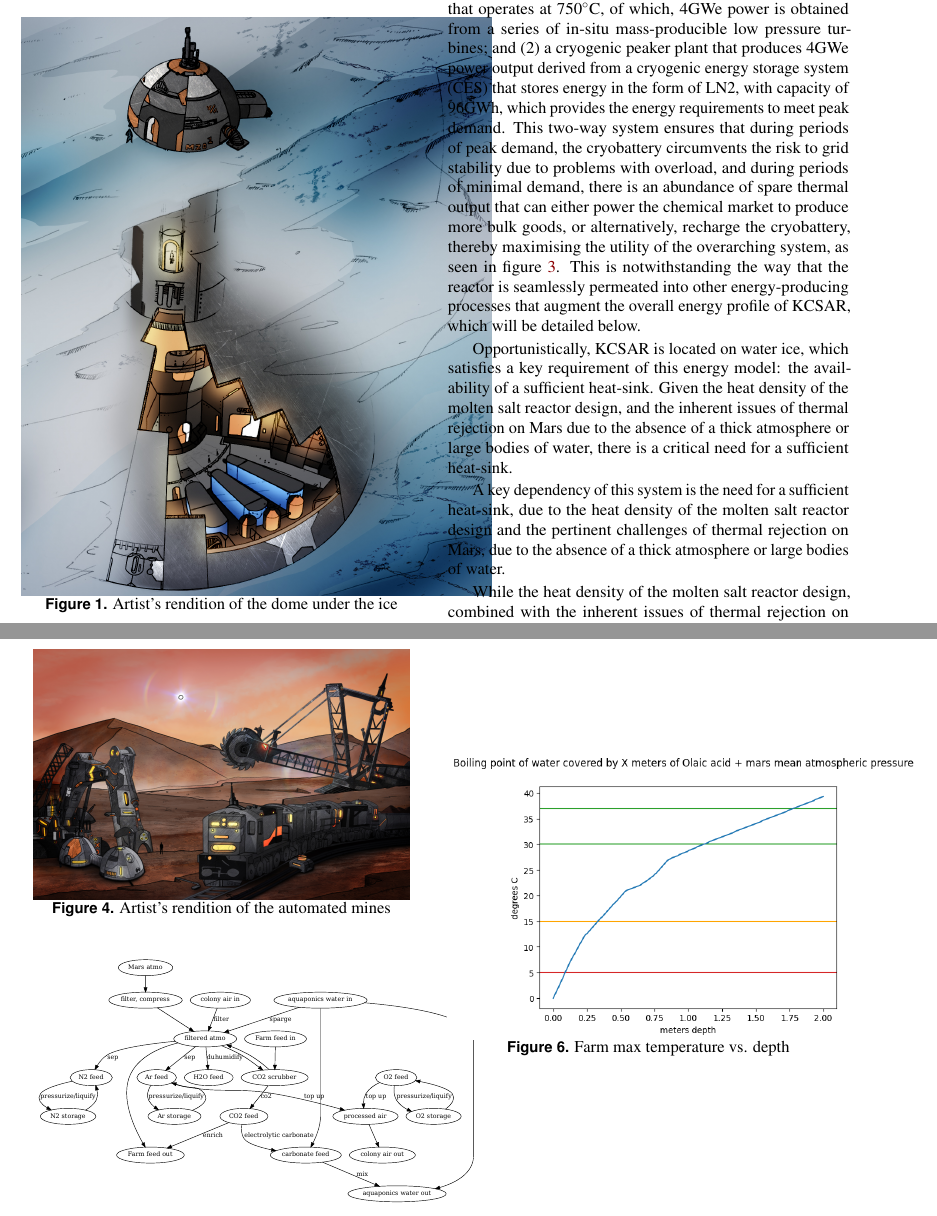
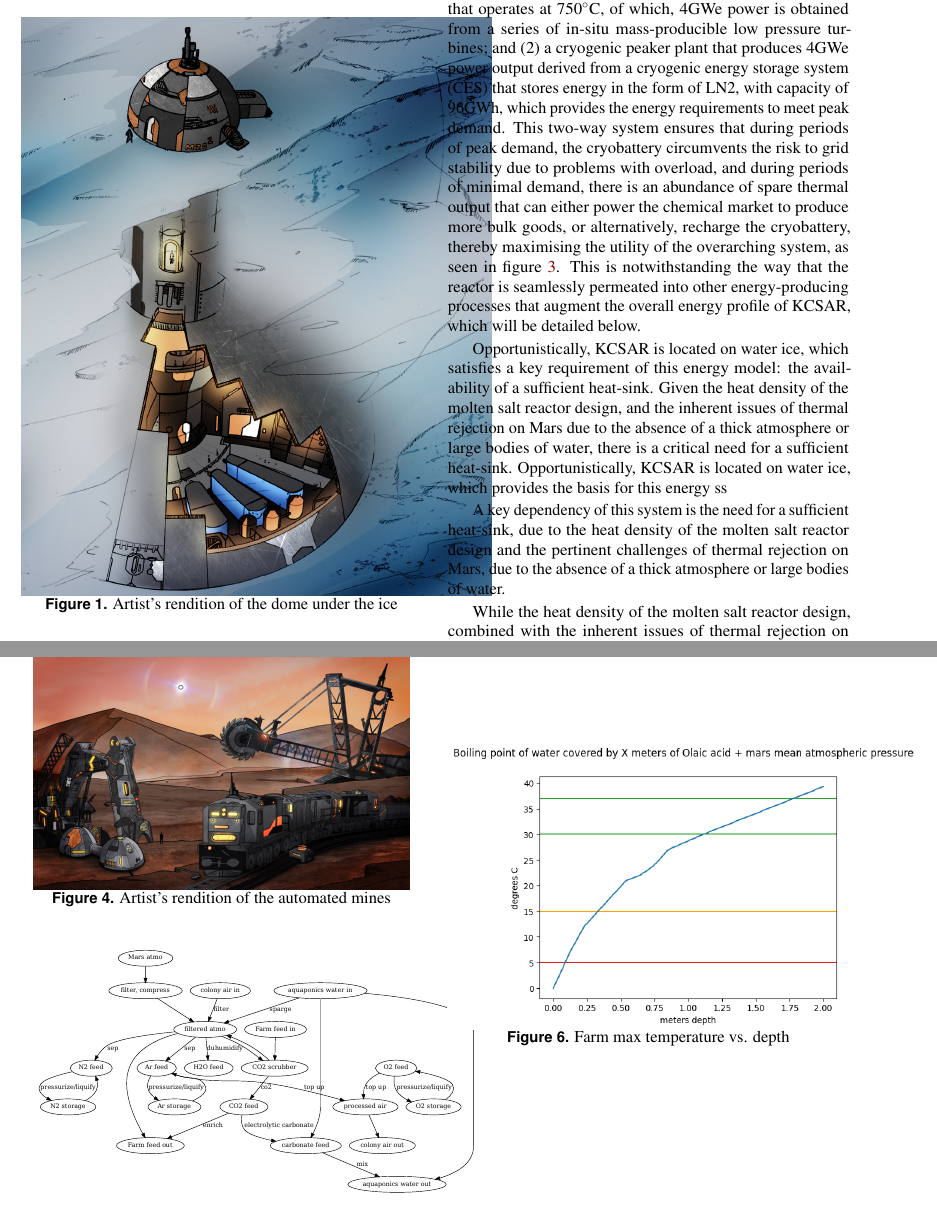
Before and after one commit to saleemameen/mars-paper, a LaTeX document (final.tex): two parts of pages 2 and 4 of 11, joined at a grey line, cut so that both start at the same text. Compiled offline with pdfLaTeX.

Commit message:
Updates from Overleaf

```diff
--- a/final.tex
+++ b/final.tex
@@ -125,7 +125,7 @@ Given the resource scarcity, the production line for a number of essential neces
 
 Starting with power consumption and generation - arguably, the foundation of all subsequent processes and indeed life on Mars itself - KCSAR requires on average $\approx$1GWe (with an upper limit of $\approx$3GWe) to sustain life for one million people. KCSAR’s complete power generation model can be described as an interconnected system that encompasses thermal and electric power generated via two different processes: (1) a nuclear base-load plant that produces 12GWth power output from an integral fast-spectrum two-fluid molten-salt reactor that operates at 750\degree{}C, of which, 4GWe power is obtained from a series of in-situ mass-producible low pressure turbines; and (2) a cryogenic peaker plant that produces 4GWe power output derived from a cryogenic energy storage system (CES) that stores energy in the form of LN2, with capacity of 96GWh, which provides the energy requirements to meet peak demand. This two-way system ensures that during periods of peak demand, the cryobattery circumvents the risk to grid stability due to problems with overload, and during periods of minimal demand, there is an abundance of spare thermal output that can either power the chemical market to produce more bulk goods, or alternatively, recharge the cryobattery, thereby maximising the utility of the overarching system, as seen in figure \ref{fig:power_diagram}. This is notwithstanding the way that the reactor is seamlessly permeated into other energy-producing processes that augment the overall energy profile of KCSAR, which will be detailed below.
 
-Opportunistically, KCSAR is located on water ice, which satisfies a key requirement of this energy model: the availability of a sufficient heat-sink. Given the heat density of the molten salt reactor design, and the inherent issues of thermal rejection on Mars due to the absence of a thick atmosphere or large bodies of water, there is a critical need for a sufficient heat-sink.
+Opportunistically, KCSAR is located on water ice, which satisfies a key requirement of this energy model: the availability of a sufficient heat-sink. Given the heat density of the molten salt reactor design, and the inherent issues of thermal rejection on Mars due to the absence of a thick atmosphere or large bodies of water, there is a critical need for a sufficient heat-sink. Opportunistically, KCSAR is located on water ice, which provides the basis for this energy ss
 
 A key dependency of this system is the need for a sufficient heat-sink, due to the heat density of the molten salt reactor design and the pertinent challenges of thermal rejection on Mars, due to the absence of a thick atmosphere or large bodies of water.
 
```
